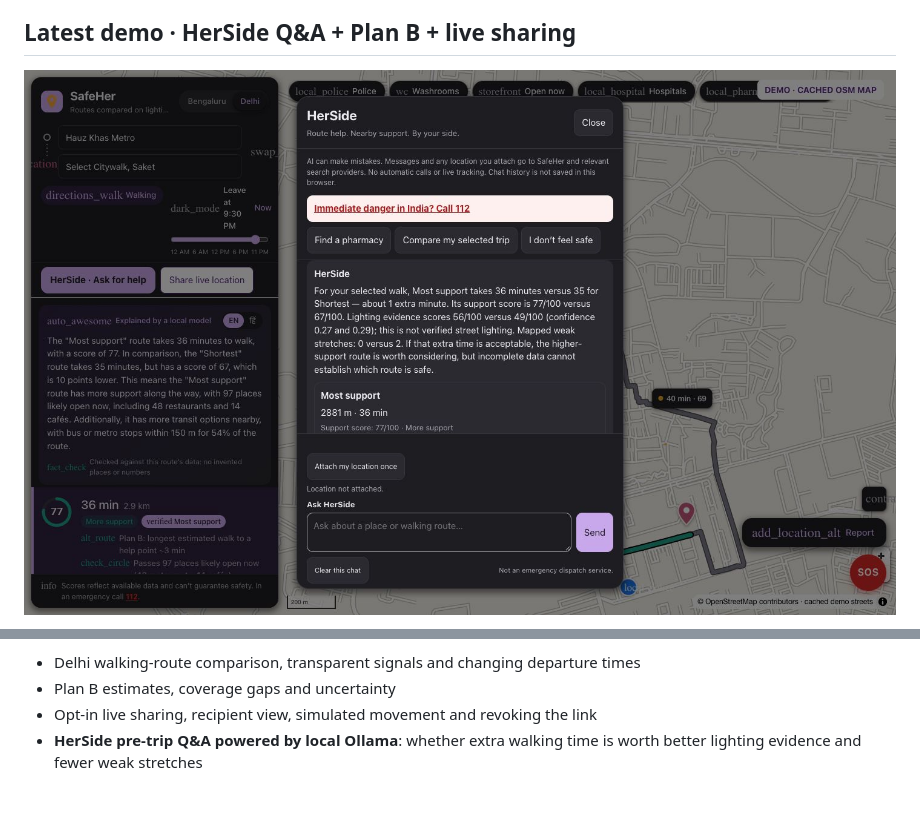
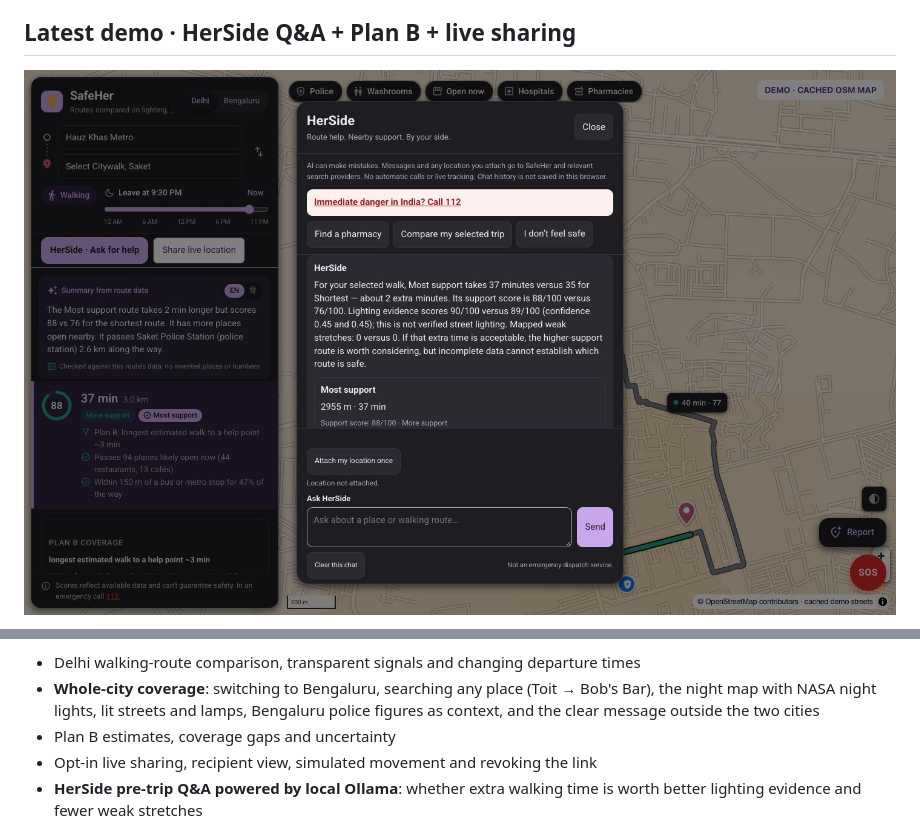
Before and after one commit to yadavithirwani/safeher, a Markdown page: README.md, 2 parts joined by grey strips. Rendered like a GitHub page; pictures changed too: docs/media/safeher-demo-herside-poster.jpg; blank space fills up the shorter version.

```diff
--- a/README.md
+++ b/README.md
@@ -90,4 +90,5 @@ Initial Google ADK supervisor/specialist agents and `POST /api/chat` are impleme
 - Delhi walking-route comparison, transparent signals and changing departure times
+- **Whole-city coverage**: switching to Bengaluru, searching any place (Toit → Bob's Bar), the night map with NASA night lights, lit streets and lamps, Bengaluru police figures as context, and the clear message outside the two cities
 - Plan B estimates, coverage gaps and uncertainty
 - Opt-in live sharing, recipient view, simulated movement and revoking the link
 - **HerSide pre-trip Q&A powered by local Ollama**: whether extra walking time is worth better lighting evidence and fewer weak stretches
```
Also changed, not shown: other parts of README.md (+1 -1 lines), demo/README.md (+7 -1 lines), 2 other files.
